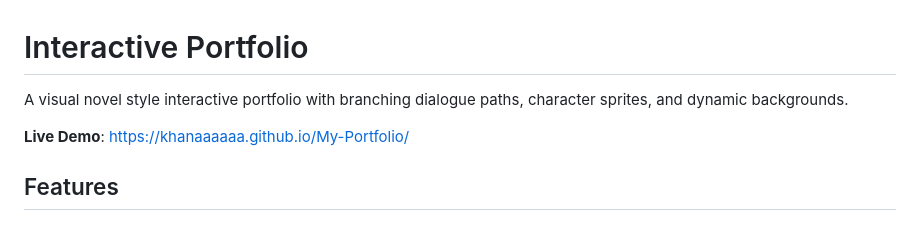
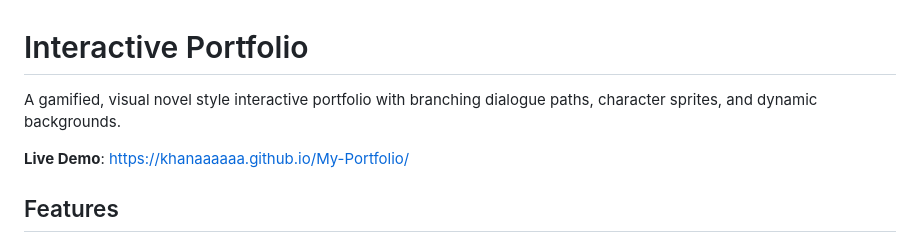
Before and after one commit to khanaaaaaa/My-Portfolio, a Markdown page: README.md, the part around the change. GitHub-like rendering.

Commit message:
Update README: add gamified description

```diff
--- a/README.md
+++ b/README.md
@@ -1,6 +1,6 @@
 # Interactive Portfolio
 
-A visual novel style interactive portfolio with branching dialogue paths, character sprites, and dynamic backgrounds.
+A gamified, visual novel style interactive portfolio with branching dialogue paths, character sprites, and dynamic backgrounds.
 
 **Live Demo**: https://khanaaaaaa.github.io/My-Portfolio/
 
```
